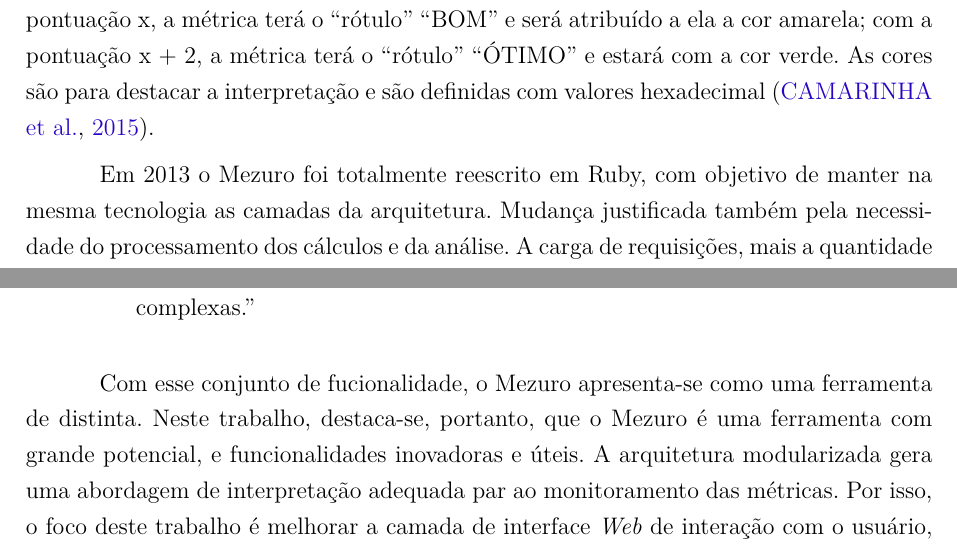
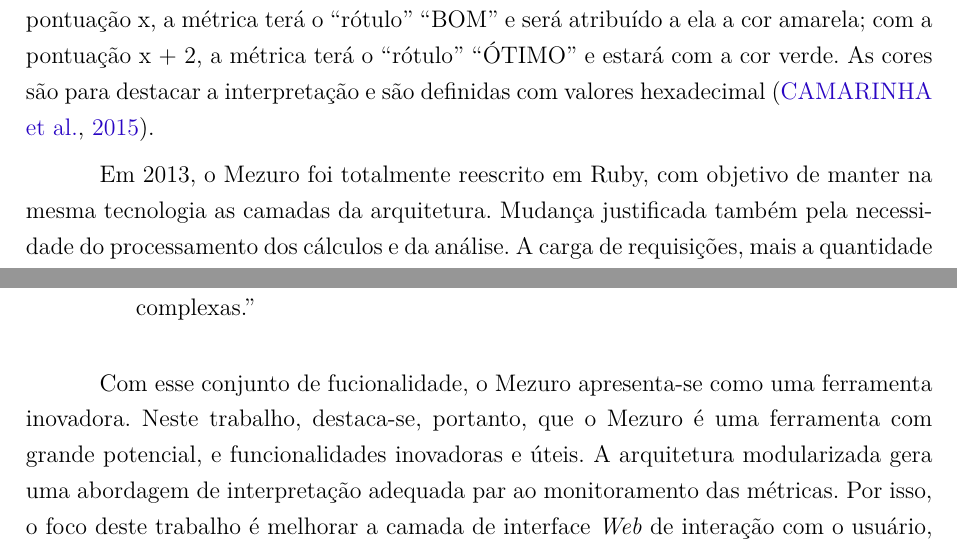
Before and after one commit to alvarofernandoms/tcc, a LaTeX thesis (tcc.tex, which reads capitulos/2-mezuro.tex): two parts of pages 25 and 31 of 77, joined at a grey line, cut so that both start at the same text. Compiled offline with pdfLaTeX.

Commit message:
Revisão Final - Capítulos 1 e 2
TODO: add imagens/prints do Mezuro

```diff
--- a/capitulos/2-mezuro.tex
+++ b/capitulos/2-mezuro.tex
@@ -14,7 +14,7 @@ será atribuído a ela a cor amarela; com a pontuação x + 2, a métrica terá
 ``rótulo'' ``ÓTIMO'' e estará com a cor verde. As cores são para destacar a
 interpretação e são definidas com valores hexadecimal \cite{camarinhaOSS2015}.
 
-Em 2013 o Mezuro foi totalmente reescrito em Ruby, com objetivo de manter na
+Em 2013, o Mezuro foi totalmente reescrito em Ruby, com objetivo de manter na
 mesma tecnologia as camadas da arquitetura. Mudança justificada também pela
 necessidade do processamento dos cálculos e da análise. A carga de requisições,
 mais a quantidade de núcleos que o servidor possuía, faziam com que a versão
@@ -262,8 +262,8 @@ divididas em dois grupos:
     \end{itemize}
 \end{itemize}
 
-Com esse conjunto de fucionalidade, o Mezuro apresenta-se como uma ferramenta de
-distinta. Neste trabalho, destaca-se, portanto, que o Mezuro é uma ferramenta
+Com esse conjunto de fucionalidade, o Mezuro apresenta-se como uma ferramenta
+inovadora. Neste trabalho, destaca-se, portanto, que o Mezuro é uma ferramenta
 com grande potencial, e funcionalidades inovadoras e úteis. A arquitetura
 modularizada gera uma abordagem de interpretação adequada par ao monitoramento
 das métricas. Por isso, o foco deste trabalho é melhorar a camada de interface
```
Also changed, not shown: capitulos/1-introducao.tex (+2 -0 lines).
